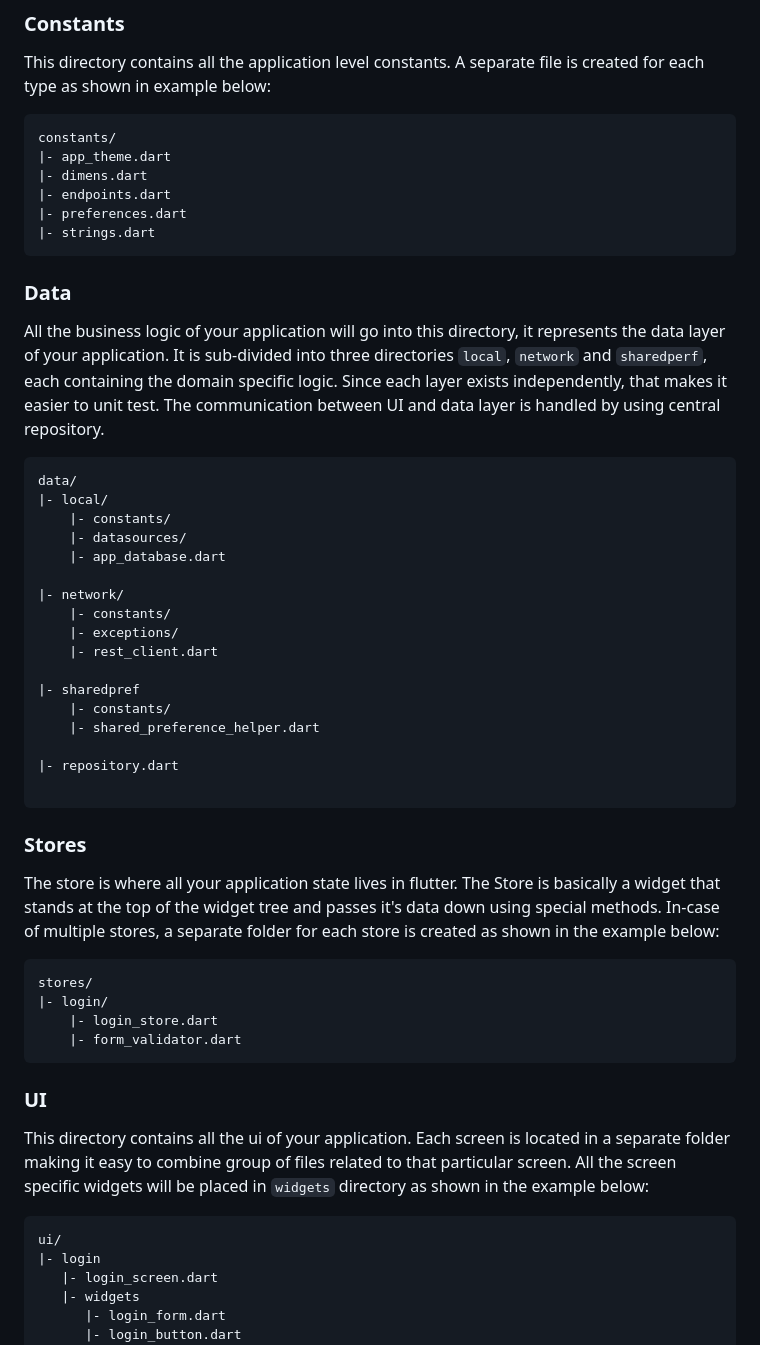
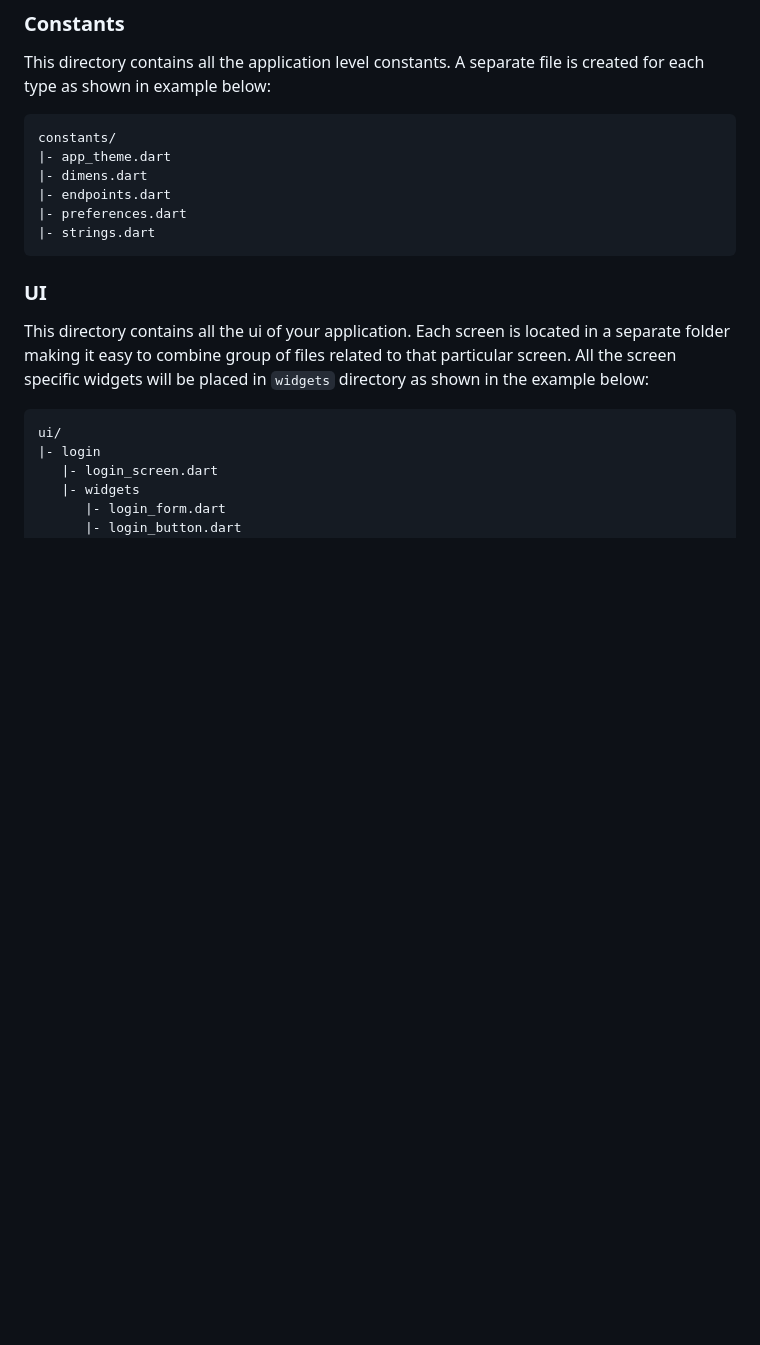
Before and after one commit to drogbut/flutter_ecomerce_app, a Markdown page: README.md, the part around the change printed below. GitHub-like rendering; blank space fills up the shorter version.

````diff
--- a/README.md
+++ b/README.md
@@ -156,41 +170,6 @@ constants/
 |- endpoints.dart
 |- preferences.dart
 |- strings.dart
-```
-
-### Data
-
-All the business logic of your application will go into this directory, it represents the data layer of your application. It is sub-divided into three directories `local`, `network` and `sharedperf`, each containing the domain specific logic. Since each layer exists independently, that makes it easier to unit test. The communication between UI and data layer is handled by using central repository.
-
-```
-data/
-|- local/
-    |- constants/
-    |- datasources/
-    |- app_database.dart
-
-|- network/
-    |- constants/
-    |- exceptions/
-    |- rest_client.dart
-
-|- sharedpref
-    |- constants/
-    |- shared_preference_helper.dart
-
-|- repository.dart
-
-```
-
-### Stores
-
-The store is where all your application state lives in flutter. The Store is basically a widget that stands at the top of the widget tree and passes it's data down using special methods. In-case of multiple stores, a separate folder for each store is created as shown in the example below:
-
-```
-stores/
-|- login/
-    |- login_store.dart
-    |- form_validator.dart
 ```
 
 ### UI
````
Also changed, not shown: other parts of README.md (+61 -47 lines).
